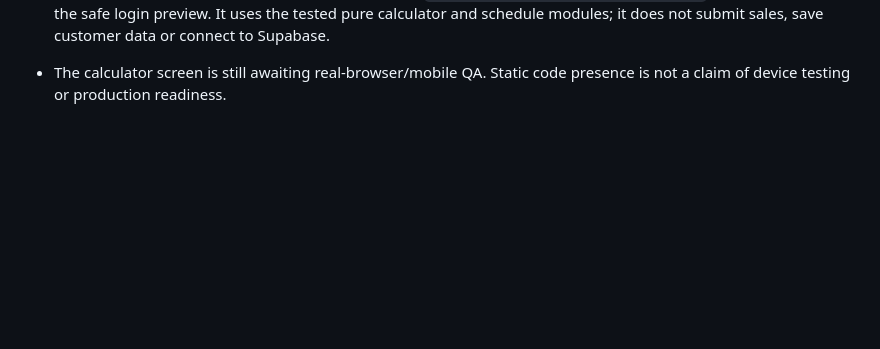
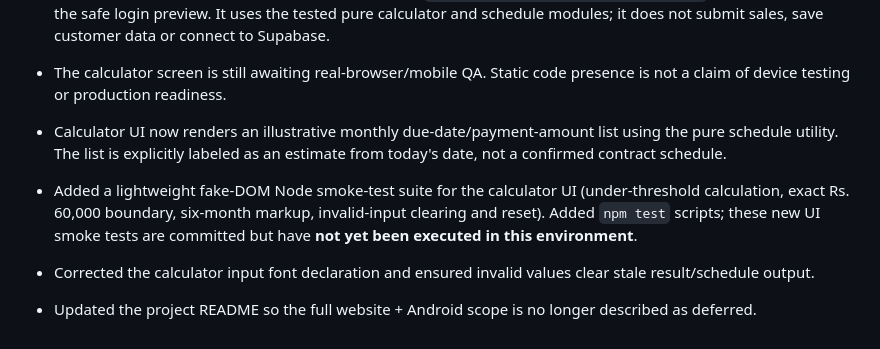
Before and after one commit to AdeelMobile/adeelmobile, a Markdown page: Adeel-Mobile-Installments/docs/IMPLEMENTATION_START_AUDIT.md, the part around the change. Drawn GitHub-style; blank space fills up the shorter version.

Commit message:
docs: record calculator schedule UI and smoke test coverage

```diff
--- a/Adeel-Mobile-Installments/docs/IMPLEMENTATION_START_AUDIT.md
+++ b/Adeel-Mobile-Installments/docs/IMPLEMENTATION_START_AUDIT.md
@@ -100,3 +100,8 @@ These values must be centralized/configurable and covered by boundary and roundi
 
 - Added a standalone mobile-first calculator screen at `pages/tools/installment-calculator/` and linked it from the safe login preview. It uses the tested pure calculator and schedule modules; it does not submit sales, save customer data or connect to Supabase.
 - The calculator screen is still awaiting real-browser/mobile QA. Static code presence is not a claim of device testing or production readiness.
+
+- Calculator UI now renders an illustrative monthly due-date/payment-amount list using the pure schedule utility. The list is explicitly labeled as an estimate from today's date, not a confirmed contract schedule.
+- Added a lightweight fake-DOM Node smoke-test suite for the calculator UI (under-threshold calculation, exact Rs. 60,000 boundary, six-month markup, invalid-input clearing and reset). Added `npm test` scripts; these new UI smoke tests are committed but have **not yet been executed in this environment**.
+- Corrected the calculator input font declaration and ensured invalid values clear stale result/schedule output.
+- Updated the project README so the full website + Android scope is no longer described as deferred.
```
